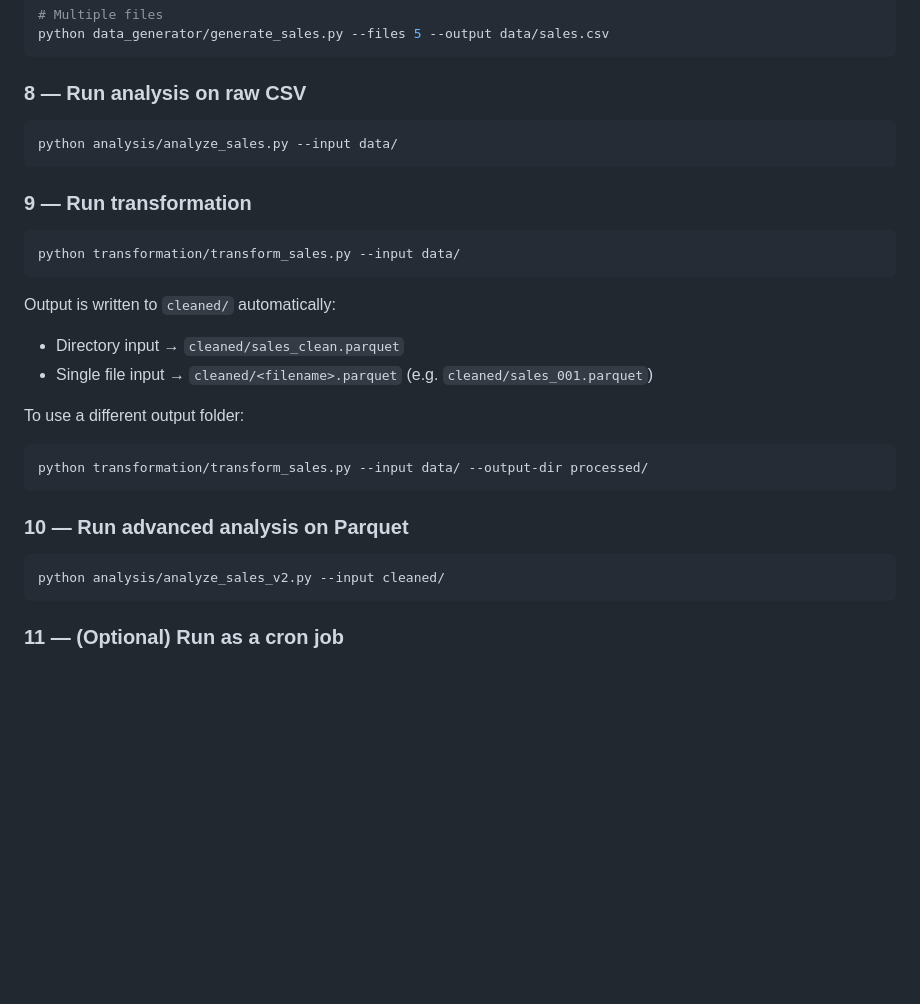
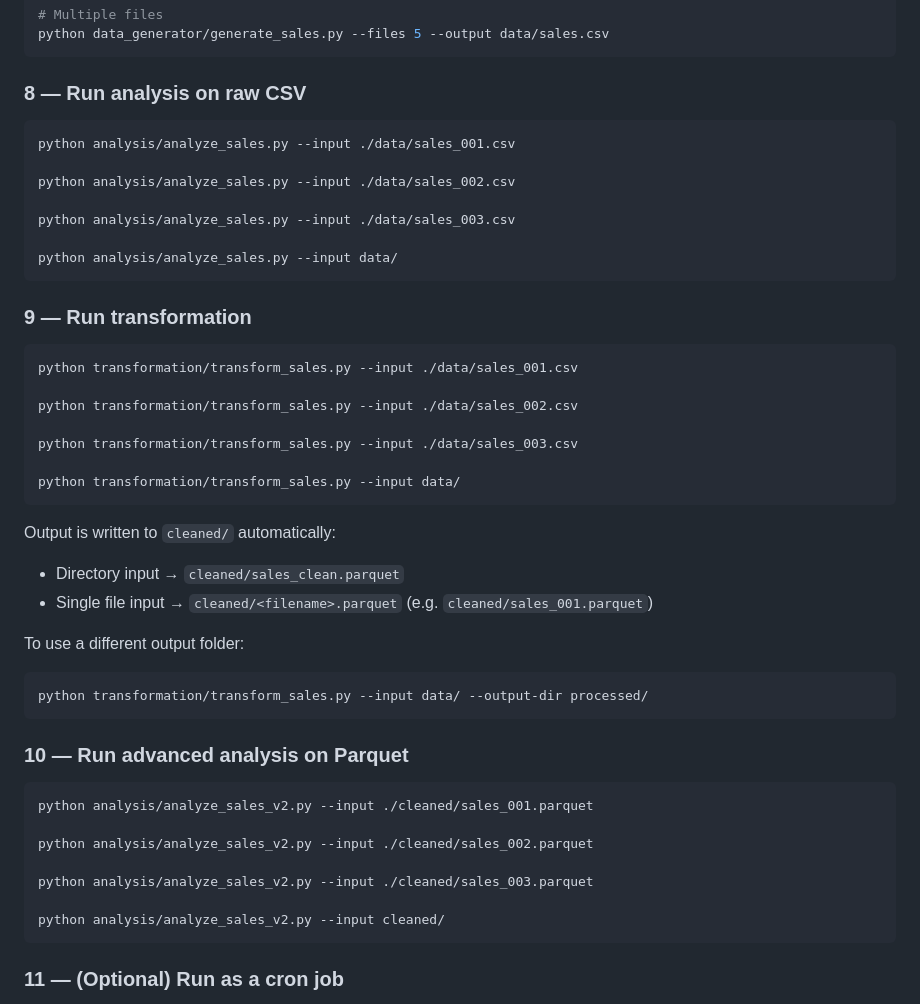
Before and after one commit to vietaws/vietnam-local-zone, a Markdown page: README.md, the part around the change. Drawn GitHub-style; blank space fills up the shorter version.

Commit message:
✉️ Viet Tran - hello@viet.vn

````diff
--- a/README.md
+++ b/README.md
@@ -161,12 +161,24 @@ python data_generator/generate_sales.py --files 5 --output data/sales.csv
 ### 8 — Run analysis on raw CSV
 
 ```bash
+python analysis/analyze_sales.py --input ./data/sales_001.csv
+
+python analysis/analyze_sales.py --input ./data/sales_002.csv
+
+python analysis/analyze_sales.py --input ./data/sales_003.csv
+
 python analysis/analyze_sales.py --input data/
 ```
 
 ### 9 — Run transformation
 
 ```bash
+python transformation/transform_sales.py --input ./data/sales_001.csv
+
+python transformation/transform_sales.py --input ./data/sales_002.csv
+
+python transformation/transform_sales.py --input ./data/sales_003.csv
+
 python transformation/transform_sales.py --input data/
 ```
 
@@ -183,6 +195,12 @@ python transformation/transform_sales.py --input data/ --output-dir processed/
 ### 10 — Run advanced analysis on Parquet
 
 ```bash
+python analysis/analyze_sales_v2.py --input ./cleaned/sales_001.parquet
+
+python analysis/analyze_sales_v2.py --input ./cleaned/sales_002.parquet
+
+python analysis/analyze_sales_v2.py --input ./cleaned/sales_003.parquet
+
 python analysis/analyze_sales_v2.py --input cleaned/
 ```
 
````
